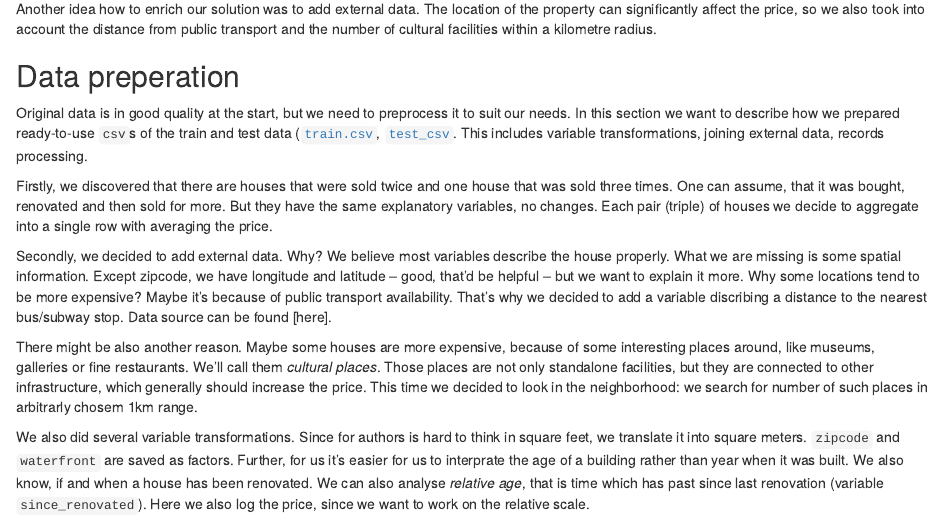
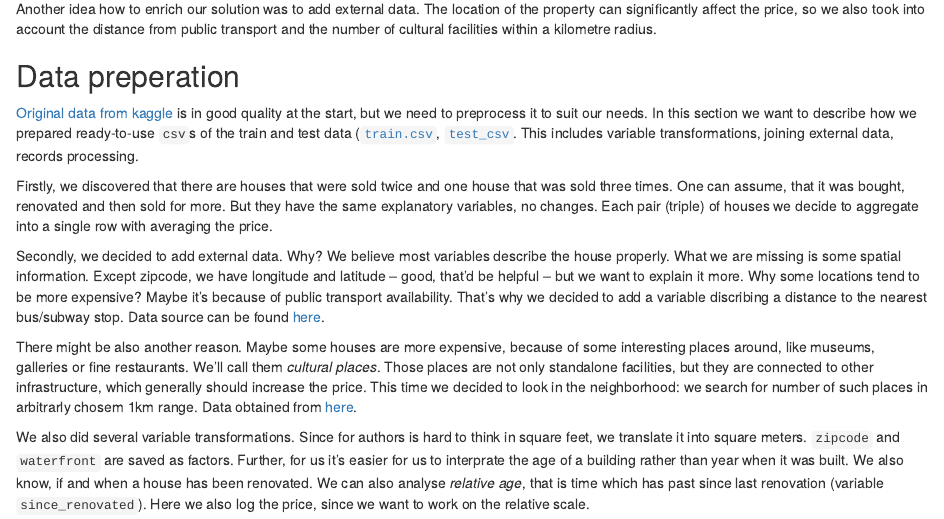
Before and after one commit to kozaka93/InterpretableHouseSalePrices, an R Markdown document (Story/02-story-house-sale-prices.Rmd): the page in a window 1100 px wide, from 2110 px down. Rendered offline with R 4.5, knitr and Pandoc, with nearby package versions.

Commit message:
Update 02-story-house-sale-prices.Rmd

```diff
--- a/Story/02-story-house-sale-prices.Rmd
+++ b/Story/02-story-house-sale-prices.Rmd
@@ -87,13 +87,13 @@ Another idea how to enrich our solution was to add external data. The location o
 
 ## Data preperation
 
-Original data is in good quality at the start, but we need to preprocess it to suit our needs. In this section we want to describe how we prepared ready-to-use `csv`s of the train and test data ([`train.csv`](https://github.com/kozaka93/InterpretableHouseSalePrices/blob/master/Data/TrainAndTest/test.csv), [`test_csv`](https://github.com/kozaka93/InterpretableHouseSalePrices/blob/master/Data/TrainAndTest/train.csv). This includes variable transformations, joining external data, records processing.
+[Original data from kaggle](https://www.kaggle.com/harlfoxem/housesalesprediction) is in good quality at the start, but we need to preprocess it to suit our needs. In this section we want to describe how we prepared ready-to-use `csv`s of the train and test data ([`train.csv`](https://github.com/kozaka93/InterpretableHouseSalePrices/blob/master/Data/TrainAndTest/test.csv), [`test_csv`](https://github.com/kozaka93/InterpretableHouseSalePrices/blob/master/Data/TrainAndTest/train.csv). This includes variable transformations, joining external data, records processing.
 
 Firstly, we discovered that there are houses that were sold twice and one house that was sold three times. One can assume, that it was bought, renovated and then sold for more. But they have the same explanatory variables, no changes. Each pair (triple) of houses we decide to aggregate into a single row with averaging the price.
 
-Secondly, we decided to add external data. Why? We believe most variables describe the house properly. What we are missing is some spatial information. Except zipcode, we have longitude and latitude -- good, that'd be helpful -- but we want to explain it more. Why some locations tend to be more expensive? Maybe it's because of public transport availability. That's why we decided to add a variable discribing a distance to the nearest bus/subway stop. Data source can be found [here].
+Secondly, we decided to add external data. Why? We believe most variables describe the house properly. What we are missing is some spatial information. Except zipcode, we have longitude and latitude -- good, that'd be helpful -- but we want to explain it more. Why some locations tend to be more expensive? Maybe it's because of public transport availability. That's why we decided to add a variable discribing a distance to the nearest bus/subway stop. Data source can be found [here](https://www.kingcounty.gov/depts/transportation/metro/travel-options/bus/app-center/developer-resources.aspx).
 
-There might be also another reason. Maybe some houses are more expensive, because of some interesting places around, like museums, galleries or fine restaurants. We'll call them *cultural places*. Those places are not only standalone facilities, but they are connected to other infrastructure, which generally should increase the price. This time we decided to look in the neighborhood: we search for number of such places in arbitrarly chosem 1km range.
+There might be also another reason. Maybe some houses are more expensive, because of some interesting places around, like museums, galleries or fine restaurants. We'll call them *cultural places*. Those places are not only standalone facilities, but they are connected to other infrastructure, which generally should increase the price. This time we decided to look in the neighborhood: we search for number of such places in arbitrarly chosem 1km range. Data obtained from [here](https://data.seattle.gov/Community/Seattle-Cultural-Space-Inventory/vsxr-aydq).
 
 We also did several variable transformations. Since for authors is hard to think in square feet, we translate it into square meters. `zipcode` and `waterfront` are saved as factors. Further, for us it's easier for us to interprate the age of a building rather than year when it was built. We also know, if and when a house has been renovated. We can also analyse *relative age*, that is time which has past since last renovation (variable `since_renovated`). Here we also log the price, since we want to work on the relative scale.
 
```
